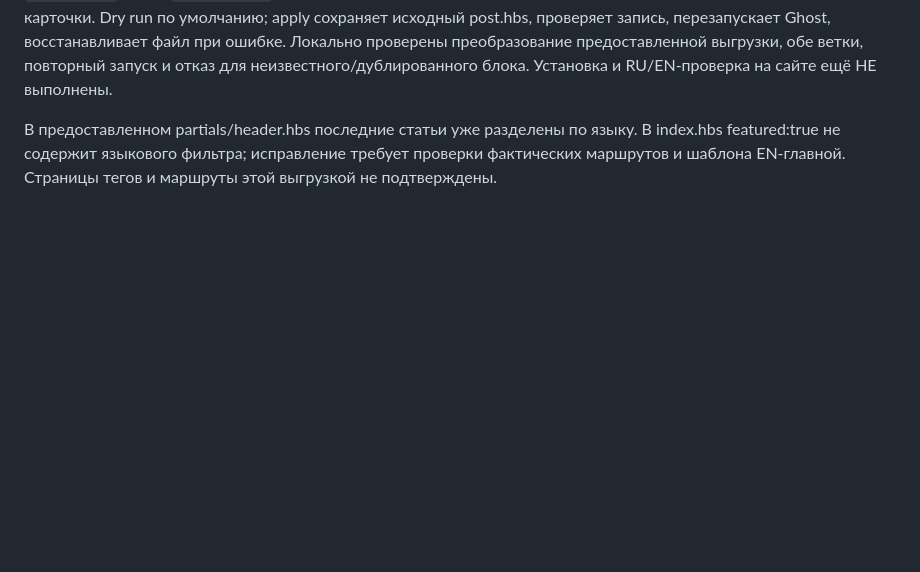
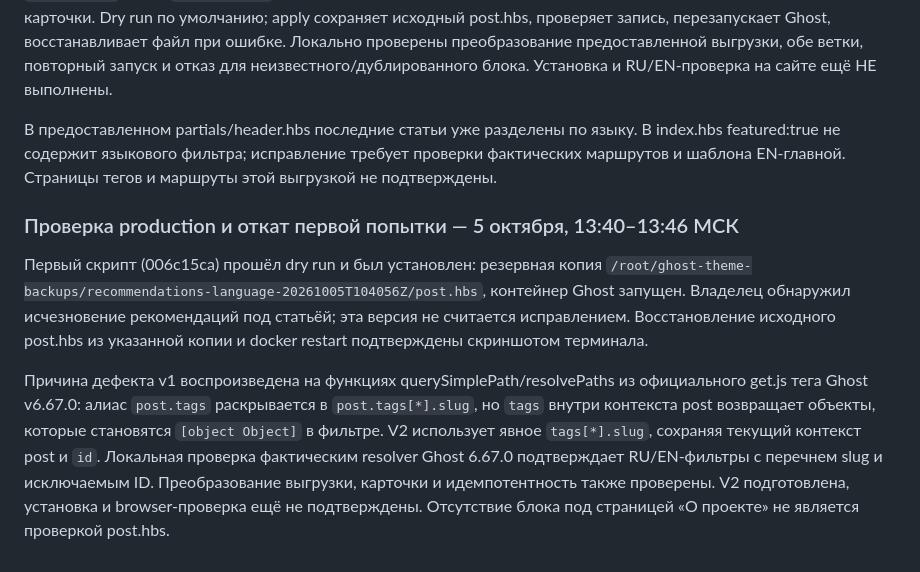
Before and after one commit to zero0661/gostinaya, a Markdown page: docs/TECHNICAL-PASSPORT.md, the part around the change. GitHub-like rendering; blank space fills up the shorter version.

Commit message:
docs: record v1 rollback and verified Ghost resolver correction

```diff
--- a/docs/TECHNICAL-PASSPORT.md
+++ b/docs/TECHNICAL-PASSPORT.md
@@ -1490,3 +1490,9 @@ systemctl start ghost-release-watch.service
 Подготовлен `scripts/fix-ghost-recommendations-language.py`: внутри контекста текущей статьи EN получает `tag:english`, RU — `tag:-english`. Сохранены общие теги, исключение текущего ID, limit=3, порядок публикаций и карточки. Dry run по умолчанию; apply сохраняет исходный post.hbs, проверяет запись, перезапускает Ghost, восстанавливает файл при ошибке. Локально проверены преобразование предоставленной выгрузки, обе ветки, повторный запуск и отказ для неизвестного/дублированного блока. Установка и RU/EN-проверка на сайте ещё НЕ выполнены.
 
 В предоставленном partials/header.hbs последние статьи уже разделены по языку. В index.hbs featured:true не содержит языкового фильтра; исправление требует проверки фактических маршрутов и шаблона EN-главной. Страницы тегов и маршруты этой выгрузкой не подтверждены.
+
+### Проверка production и откат первой попытки — 5 октября, 13:40–13:46 МСК
+
+Первый скрипт (006c15ca) прошёл dry run и был установлен: резервная копия `/root/ghost-theme-backups/recommendations-language-20261005T104056Z/post.hbs`, контейнер Ghost запущен. Владелец обнаружил исчезновение рекомендаций под статьёй; эта версия не считается исправлением. Восстановление исходного post.hbs из указанной копии и docker restart подтверждены скриншотом терминала.
+
+Причина дефекта v1 воспроизведена на функциях querySimplePath/resolvePaths из официального get.js тега Ghost v6.67.0: алиас `post.tags` раскрывается в `post.tags[*].slug`, но `tags` внутри контекста post возвращает объекты, которые становятся `[object Object]` в фильтре. V2 использует явное `tags[*].slug`, сохраняя текущий контекст post и `id`. Локальная проверка фактическим resolver Ghost 6.67.0 подтверждает RU/EN-фильтры с перечнем slug и исключаемым ID. Преобразование выгрузки, карточки и идемпотентность также проверены. V2 подготовлена, установка и browser-проверка ещё не подтверждены. Отсутствие блока под страницей «О проекте» не является проверкой post.hbs.
```
